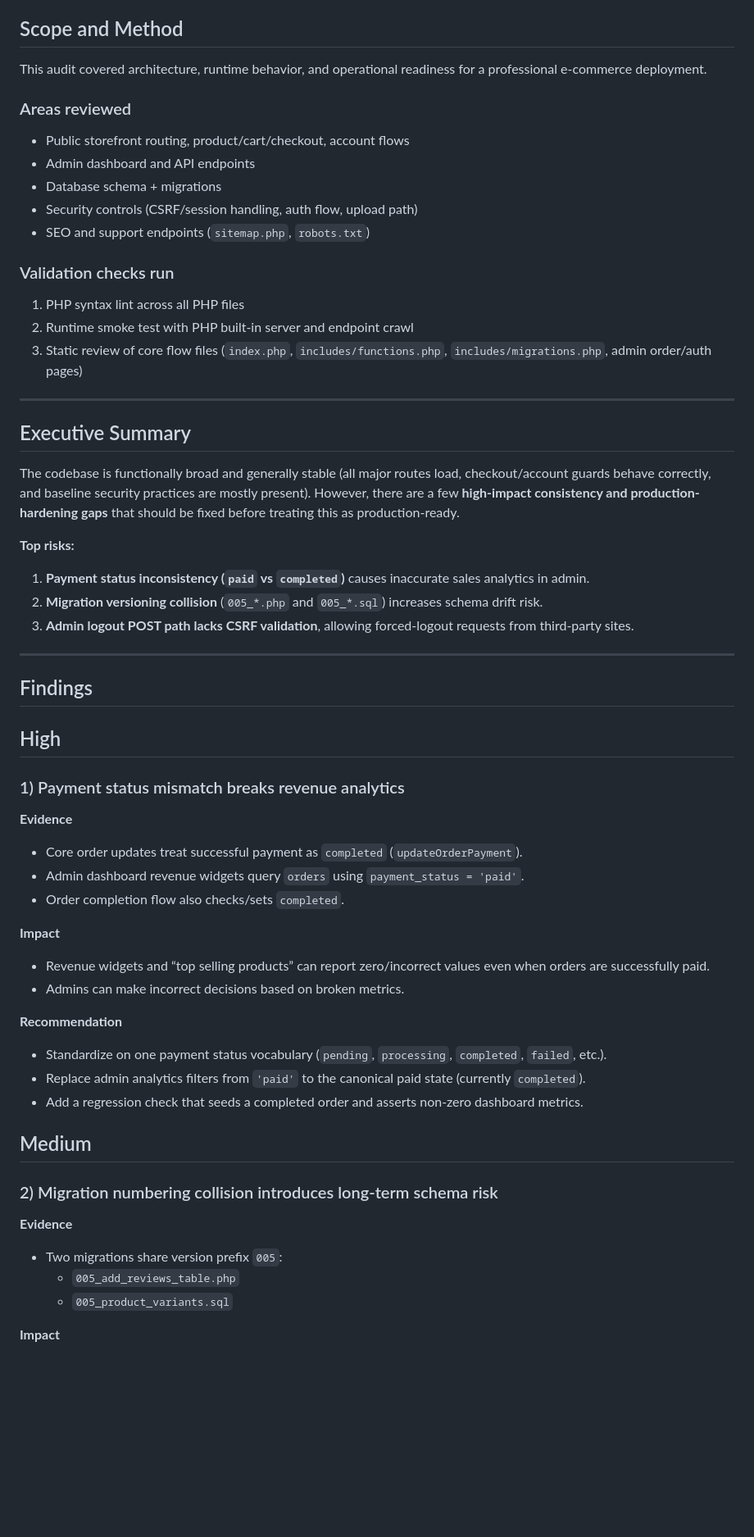
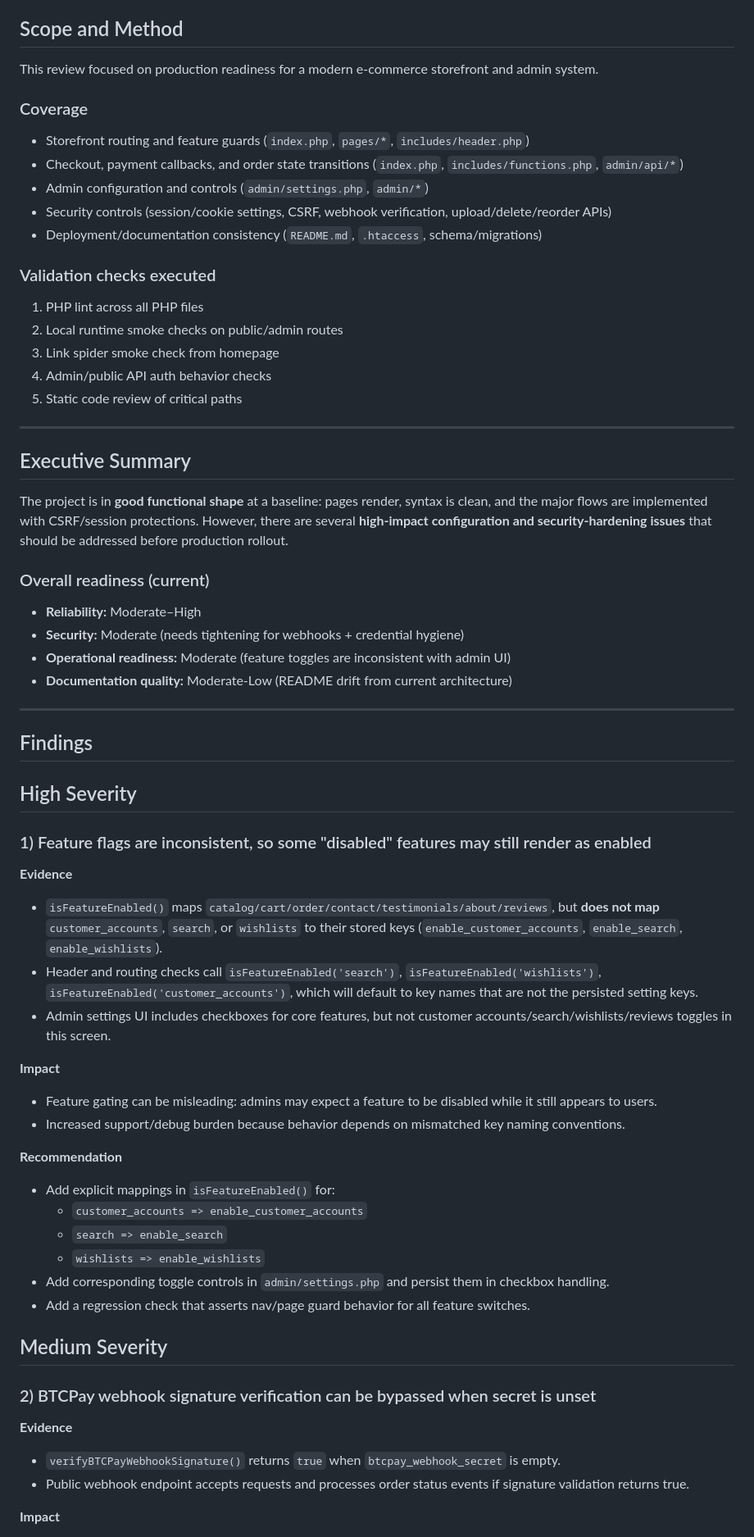
Before and after one commit to SethMorrowSoftware/website, a Markdown page: AUDIT_REPORT.md, the part around one of its changes. Shown at 82% size. Drawn GitHub-style; blank space fills up the shorter version.

Commit message:
docs: deliver deep codebase e-commerce audit report

```diff
--- a/AUDIT_REPORT.md
+++ b/AUDIT_REPORT.md
@@ -5,60 +5,65 @@ Repository: `/workspace/website`
 
 ## Scope and Method
 
-This audit covered architecture, runtime behavior, and operational readiness for a professional e-commerce deployment.
+This review focused on production readiness for a modern e-commerce storefront and admin system.
 
-### Areas reviewed
-- Public storefront routing, product/cart/checkout, account flows
-- Admin dashboard and API endpoints
-- Database schema + migrations
-- Security controls (CSRF/session handling, auth flow, upload path)
-- SEO and support endpoints (`sitemap.php`, `robots.txt`)
+### Coverage
+- Storefront routing and feature guards (`index.php`, `pages/*`, `includes/header.php`)
+- Checkout, payment callbacks, and order state transitions (`index.php`, `includes/functions.php`, `admin/api/*`)
+- Admin configuration and controls (`admin/settings.php`, `admin/*`)
+- Security controls (session/cookie settings, CSRF, webhook verification, upload/delete/reorder APIs)
+- Deployment/documentation consistency (`README.md`, `.htaccess`, schema/migrations)
 
-### Validation checks run
-1. PHP syntax lint across all PHP files
-2. Runtime smoke test with PHP built-in server and endpoint crawl
-3. Static review of core flow files (`index.php`, `includes/functions.php`, `includes/migrations.php`, admin order/auth pages)
+### Validation checks executed
+1. PHP lint across all PHP files
+2. Local runtime smoke checks on public/admin routes
+3. Link spider smoke check from homepage
+4. Admin/public API auth behavior checks
+5. Static code review of critical paths
 
 ---
 
 ## Executive Summary
 
-The codebase is functionally broad and generally stable (all major routes load, checkout/account guards behave correctly, and baseline security practices are mostly present). However, there are a few **high-impact consistency and production-hardening gaps** that should be fixed before treating this as production-ready.
+The project is in **good functional shape** at a baseline: pages render, syntax is clean, and the major flows are implemented with CSRF/session protections. However, there are several **high-impact configuration and security-hardening issues** that should be addressed before production rollout.
 
-**Top risks:**
-1. **Payment status inconsistency (`paid` vs `completed`)** causes inaccurate sales analytics in admin.
-2. **Migration versioning collision** (`005_*.php` and `005_*.sql`) increases schema drift risk.
-3. **Admin logout POST path lacks CSRF validation**, allowing forced-logout requests from third-party sites.
+### Overall readiness (current)
+- **Reliability:** Moderate–High
+- **Security:** Moderate (needs tightening for webhooks + credential hygiene)
+- **Operational readiness:** Moderate (feature toggles are inconsistent with admin UI)
+- **Documentation quality:** Moderate-Low (README drift from current architecture)
 
 ---
 
 ## Findings
 
-## High
+## High Severity
 
-### 1) Payment status mismatch breaks revenue analytics
+### 1) Feature flags are inconsistent, so some "disabled" features may still render as enabled
 
 **Evidence**
-- Core order updates treat successful payment as `completed` (`updateOrderPayment`).
-- Admin dashboard revenue widgets query `orders` using `payment_status = 'paid'`.
-- Order completion flow also checks/sets `completed`.
+- `isFeatureEnabled()` maps `catalog/cart/order/contact/testimonials/about/reviews`, but **does not map** `customer_accounts`, `search`, or `wishlists` to their stored keys (`enable_customer_accounts`, `enable_search`, `enable_wishlists`).
+- Header and routing checks call `isFeatureEnabled('search')`, `isFeatureEnabled('wishlists')`, `isFeatureEnabled('customer_accounts')`, which will default to key names that are not the persisted setting keys.
+- Admin settings UI includes checkboxes for core features, but not customer accounts/search/wishlists/reviews toggles in this screen.
 
 **Impact**
-- Revenue widgets and “top selling products” can report zero/incorrect values even when orders are successfully paid.
-- Admins can make incorrect decisions based on broken metrics.
+- Feature gating can be misleading: admins may expect a feature to be disabled while it still appears to users.
+- Increased support/debug burden because behavior depends on mismatched key naming conventions.
 
 **Recommendation**
-- Standardize on one payment status vocabulary (`pending`, `processing`, `completed`, `failed`, etc.).
-- Replace admin analytics filters from `'paid'` to the canonical paid state (currently `completed`).
-- Add a regression check that seeds a completed order and asserts non-zero dashboard metrics.
+- Add explicit mappings in `isFeatureEnabled()` for:
+  - `customer_accounts => enable_customer_accounts`
+  - `search => enable_search`
+  - `wishlists => enable_wishlists`
+- Add corresponding toggle controls in `admin/settings.php` and persist them in checkbox handling.
+- Add a regression check that asserts nav/page guard behavior for all feature switches.
 
-## Medium
+## Medium Severity
 
-### 2) Migration numbering collision introduces long-term schema risk
+### 2) BTCPay webhook signature verification can be bypassed when secret is unset
 
 **Evidence**
-- Two migrations share version prefix `005`:
-  - `005_add_reviews_table.php`
-  - `005_product_variants.sql`
+- `verifyBTCPayWebhookSignature()` returns `true` when `btcpay_webhook_secret` is empty.
+- Public webhook endpoint accepts requests and processes order status events if signature validation returns true.
 
 **Impact**
```
Also changed, not shown: other parts of AUDIT_REPORT.md (+55 -45 lines).
